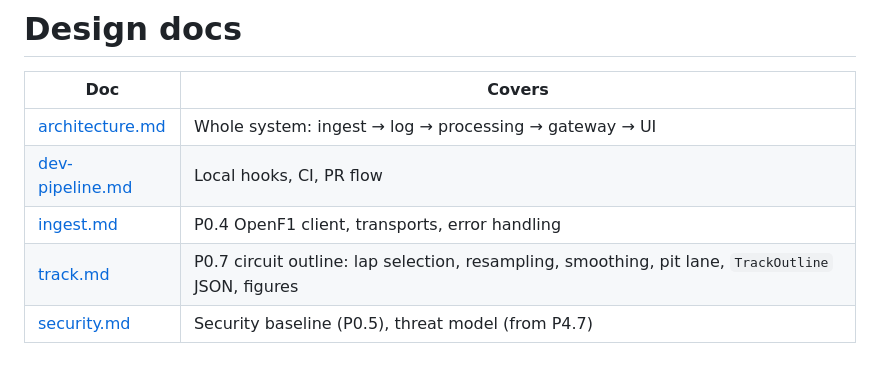
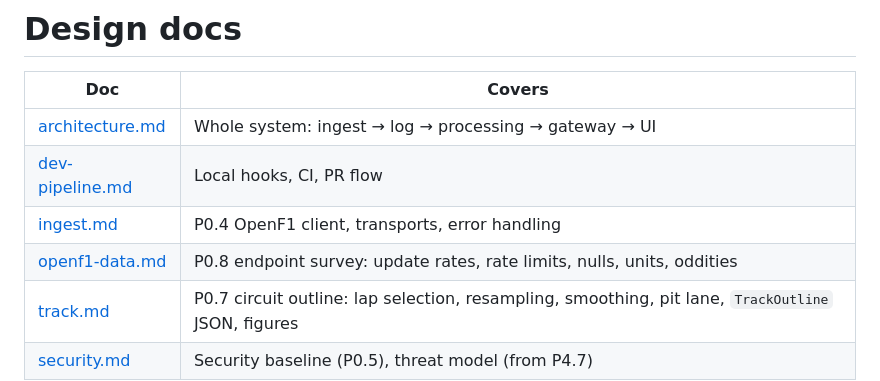
Before and after one commit to Ekanth-Sai/pitwall, a Markdown page: docs/design/README.md, the part around the change. Drawn GitHub-style; blank space fills up the shorter version.

```diff
--- a/docs/design/README.md
+++ b/docs/design/README.md
@@ -5,6 +5,7 @@
 | [architecture.md](architecture.md) | Whole system: ingest → log → processing → gateway → UI |
 | [dev-pipeline.md](dev-pipeline.md) | Local hooks, CI, PR flow |
 | [ingest.md](ingest.md) | P0.4 OpenF1 client, transports, error handling |
+| [openf1-data.md](openf1-data.md) | P0.8 endpoint survey: update rates, rate limits, nulls, units, oddities |
 | [track.md](track.md) | P0.7 circuit outline: lap selection, resampling, smoothing, pit lane, `TrackOutline` JSON, figures |
 | [security.md](security.md) | Security baseline (P0.5), threat model (from P4.7) |
 
```
Also changed, not shown: docs/design/openf1-data.md (added, +180 -0 lines), docs/figures/openf1_rates.png (added), 6 other files.
